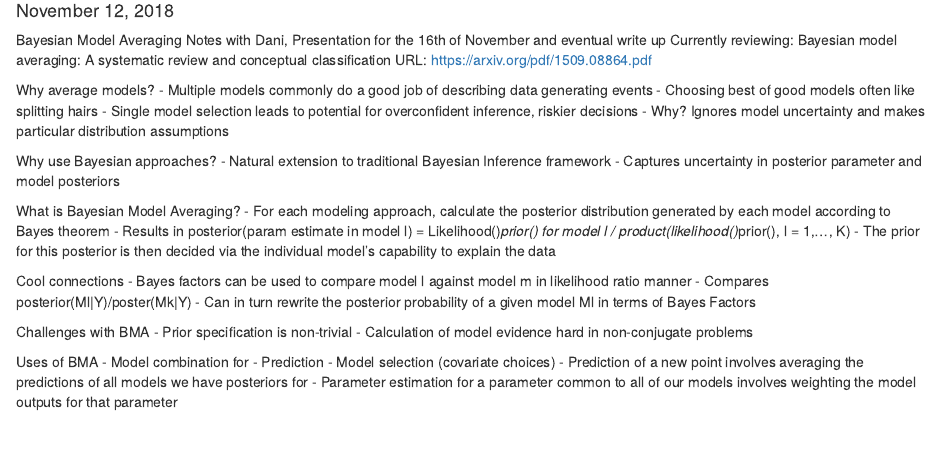
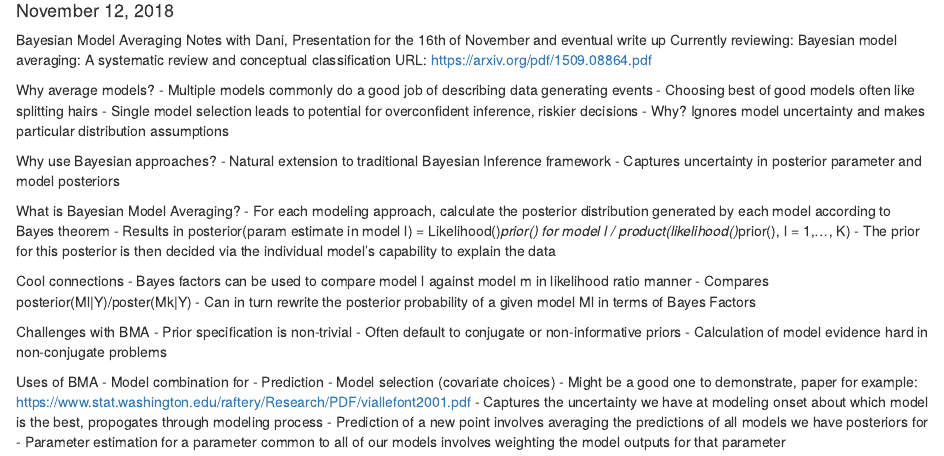
Before and after one commit to mreyers/GradStatWork, an R Markdown document (BMANotes.Rmd): the page in a window 1100 px wide, from 100 px down. Rendered offline with R 4.5, knitr and Pandoc, with nearby package versions.

Commit message:
Few more notes

```diff
--- a/BMANotes.Rmd
+++ b/BMANotes.Rmd
@@ -33,11 +33,14 @@ Cool connections
 
 Challenges with BMA
 - Prior specification is non-trivial
+  - Often default to conjugate or non-informative priors
 - Calculation of model evidence hard in non-conjugate problems
 
 Uses of BMA
 - Model combination for
   - Prediction
   - Model selection (covariate choices)
+    - Might be a good one to demonstrate, paper for example: https://www.stat.washington.edu/raftery/Research/PDF/viallefont2001.pdf
+    - Captures the uncertainty we have at modeling onset about which model is the best, propogates through modeling process
 - Prediction of a new point involves averaging the predictions of all models we have posteriors for
 - Parameter estimation for a parameter common to all of our models involves weighting the model outputs for that parameter
```
